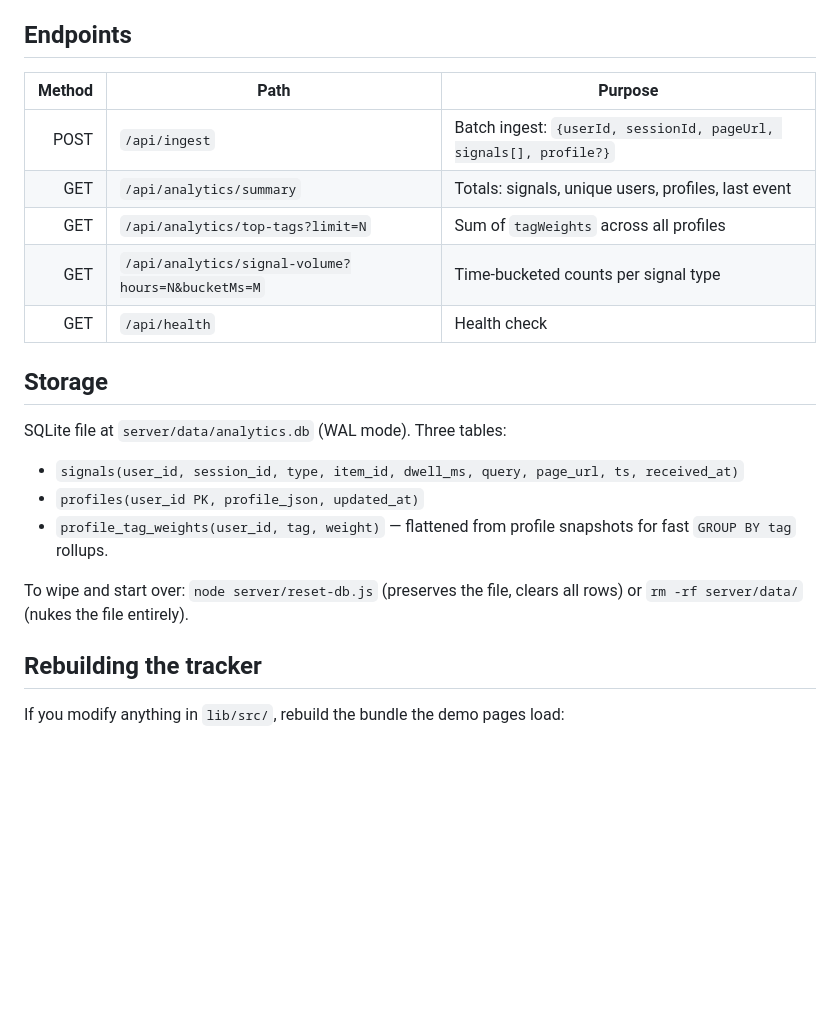
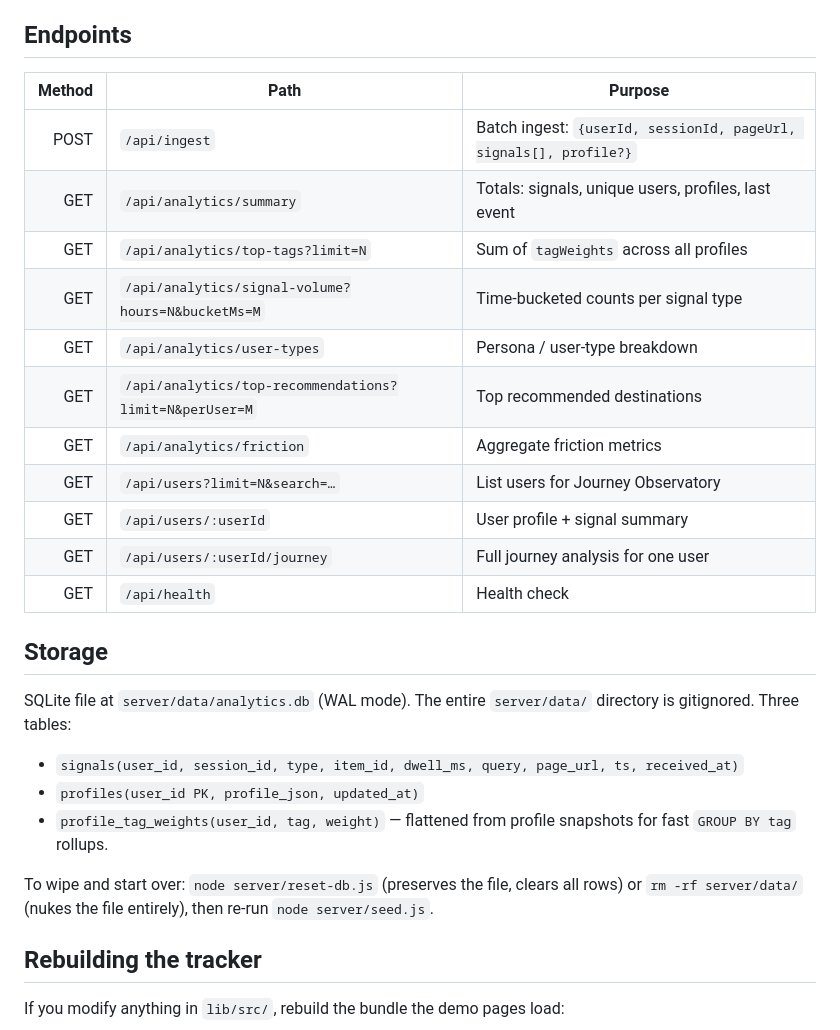
Before and after one commit to balajinatarajan/IntentTracker, a Markdown page: server/README.md, the part around one of its changes. Rendered like a GitHub page; blank space fills up the shorter version.

```diff
--- a/server/README.md
+++ b/server/README.md
@@ -49,17 +62,24 @@ and `js/app2.js` for `index.html`) already pass `emit: '/api/ingest'`.
 
 ## Endpoints
 
-| Method | Path                              | Purpose                                              |
-|-------:|-----------------------------------|------------------------------------------------------|
-| POST   | `/api/ingest`                     | Batch ingest: `{userId, sessionId, pageUrl, signals[], profile?}` |
-| GET    | `/api/analytics/summary`          | Totals: signals, unique users, profiles, last event  |
-| GET    | `/api/analytics/top-tags?limit=N` | Sum of `tagWeights` across all profiles              |
-| GET    | `/api/analytics/signal-volume?hours=N&bucketMs=M` | Time-bucketed counts per signal type |
-| GET    | `/api/health`                     | Health check                                         |
+| Method | Path | Purpose |
+|-------:|------|---------|
+| POST | `/api/ingest` | Batch ingest: `{userId, sessionId, pageUrl, signals[], profile?}` |
+| GET | `/api/analytics/summary` | Totals: signals, unique users, profiles, last event |
+| GET | `/api/analytics/top-tags?limit=N` | Sum of `tagWeights` across all profiles |
+| GET | `/api/analytics/signal-volume?hours=N&bucketMs=M` | Time-bucketed counts per signal type |
+| GET | `/api/analytics/user-types` | Persona / user-type breakdown |
+| GET | `/api/analytics/top-recommendations?limit=N&perUser=M` | Top recommended destinations |
+| GET | `/api/analytics/friction` | Aggregate friction metrics |
+| GET | `/api/users?limit=N&search=…` | List users for Journey Observatory |
+| GET | `/api/users/:userId` | User profile + signal summary |
+| GET | `/api/users/:userId/journey` | Full journey analysis for one user |
+| GET | `/api/health` | Health check |
 
 ## Storage
 
-SQLite file at `server/data/analytics.db` (WAL mode). Three tables:
+SQLite file at `server/data/analytics.db` (WAL mode). The entire `server/data/`
+directory is gitignored. Three tables:
 
 - `signals(user_id, session_id, type, item_id, dwell_ms, query, page_url, ts, received_at)`
 - `profiles(user_id PK, profile_json, updated_at)`
@@ -67,7 +87,8 @@ SQLite file at `server/data/analytics.db` (WAL mode). Three tables:
   for fast `GROUP BY tag` rollups.
 
 To wipe and start over: `node server/reset-db.js` (preserves the file,
-clears all rows) or `rm -rf server/data/` (nukes the file entirely).
+clears all rows) or `rm -rf server/data/` (nukes the file entirely), then
+re-run `node server/seed.js`.
 
 ## Rebuilding the tracker
 
```
Also changed, not shown: other parts of server/README.md (+17 -4 lines), README.md (added, +50 -0 lines).
